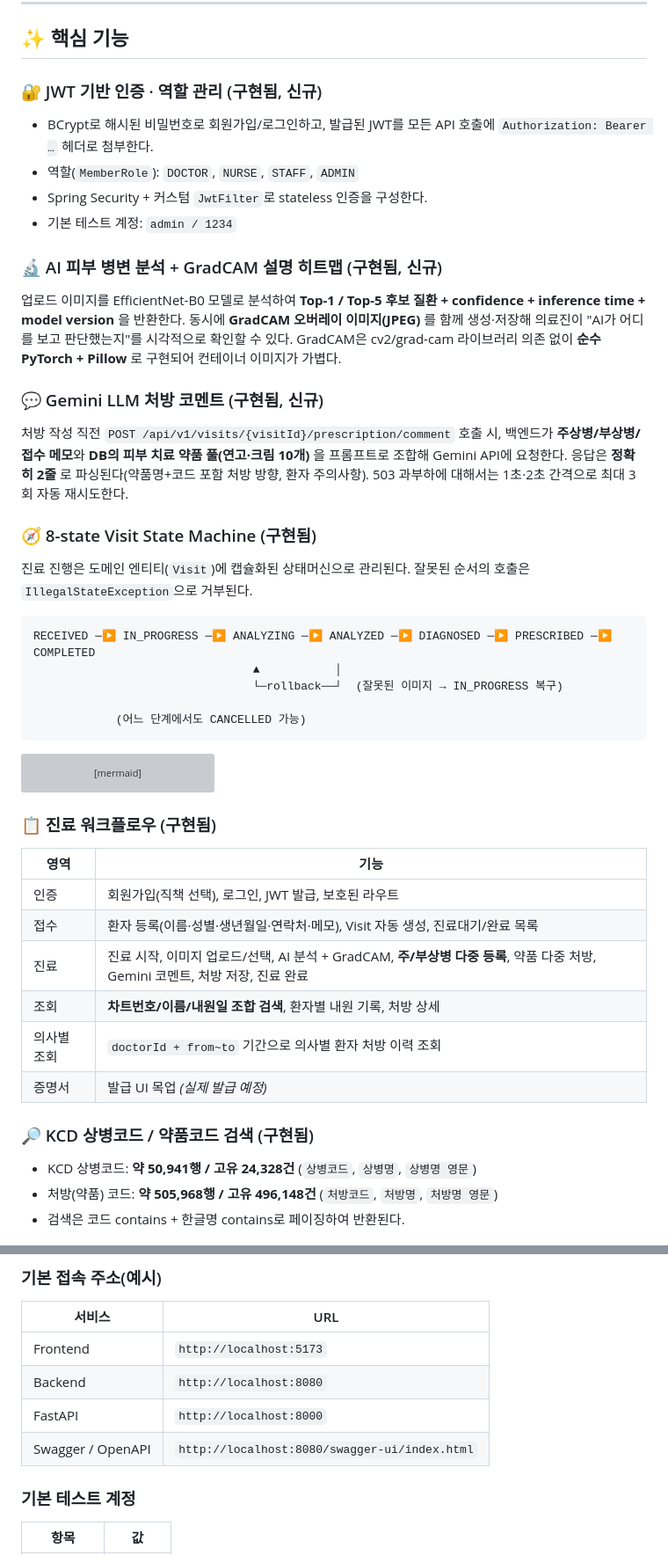
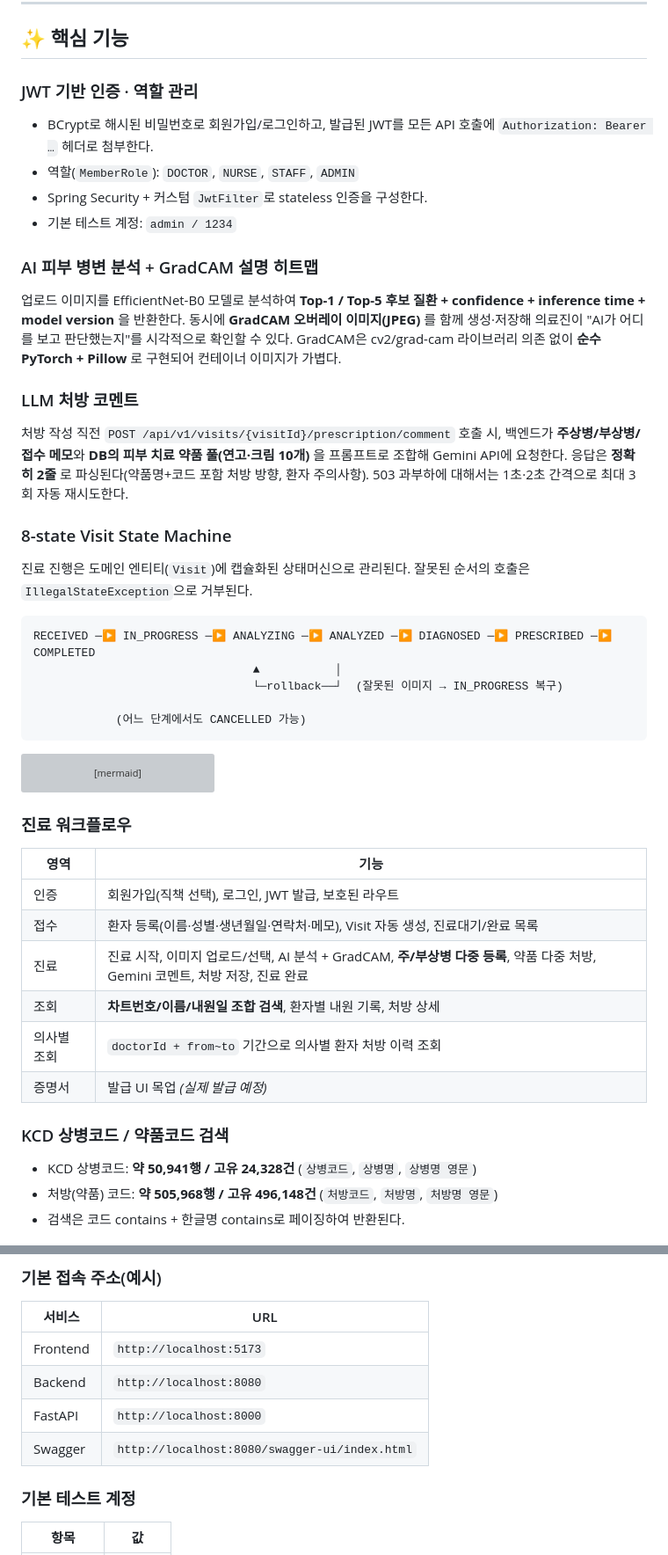
Before and after one commit to CSID-DGU/2026-1-CECD1-5-Artifact-9, a Markdown page: README.md, 2 parts joined by grey strips. Shown at 88% size. Drawn GitHub-style; grey boxes are pictures that could not be loaded.

````diff
--- a/README.md
+++ b/README.md
@@ -139,22 +129,22 @@ Top-1 질환명, Top-5 후보, confidence, inference time, model version과 함
 
 ## ✨ 핵심 기능
 
-### 🔐 JWT 기반 인증 · 역할 관리 (구현됨, 신규)
+### JWT 기반 인증 · 역할 관리
 
 - BCrypt로 해시된 비밀번호로 회원가입/로그인하고, 발급된 JWT를 모든 API 호출에 `Authorization: Bearer …` 헤더로 첨부한다.
 - 역할(`MemberRole`): `DOCTOR`, `NURSE`, `STAFF`, `ADMIN`
 - Spring Security + 커스텀 `JwtFilter`로 stateless 인증을 구성한다.
 - 기본 테스트 계정: `admin / 1234`
 
-### 🔬 AI 피부 병변 분석 + GradCAM 설명 히트맵 (구현됨, 신규)
+### AI 피부 병변 분석 + GradCAM 설명 히트맵
 
 업로드 이미지를 EfficientNet-B0 모델로 분석하여 **Top-1 / Top-5 후보 질환 + confidence + inference time + model version** 을 반환한다. 동시에 **GradCAM 오버레이 이미지(JPEG)** 를 함께 생성·저장해 의료진이 "AI가 어디를 보고 판단했는지"를 시각적으로 확인할 수 있다. GradCAM은 cv2/grad-cam 라이브러리 의존 없이 **순수 PyTorch + Pillow** 로 구현되어 컨테이너 이미지가 가볍다.
 
-### 💬 Gemini LLM 처방 코멘트 (구현됨, 신규)
+### LLM 처방 코멘트
 
 처방 작성 직전 `POST /api/v1/visits/{visitId}/prescription/comment` 호출 시, 백엔드가 **주상병/부상병/접수 메모**와 **DB의 피부 치료 약품 풀(연고·크림 10개)** 을 프롬프트로 조합해 Gemini API에 요청한다. 응답은 **정확히 2줄** 로 파싱된다(약품명+코드 포함 처방 방향, 환자 주의사항). 503 과부하에 대해서는 1초·2초 간격으로 최대 3회 자동 재시도한다.
 
-### 🧭 8-state Visit State Machine (구현됨)
+### 8-state Visit State Machine
 
 진료 진행은 도메인 엔티티(`Visit`)에 캡슐화된 상태머신으로 관리된다. 잘못된 순서의 호출은 `IllegalStateException`으로 거부된다.
 
@@ -186,7 +176,7 @@ stateDiagram-v2
     CANCELLED --> [*]
 ```
 
-### 📋 진료 워크플로우 (구현됨)
+### 진료 워크플로우
 
 | 영역 | 기능 |
 | --- | --- |
@@ -197,7 +187,7 @@ stateDiagram-v2
 | 의사별 조회 | `doctorId + from~to` 기간으로 의사별 환자 처방 이력 조회 |
 | 증명서 | 발급 UI 목업 *(실제 발급 예정)* |
 
-### 🔎 KCD 상병코드 / 약품코드 검색 (구현됨)
+### KCD 상병코드 / 약품코드 검색
 
 - KCD 상병코드: **약 50,941행 / 고유 24,328건** (`상병코드`, `상병명`, `상병명 영문`)
 - 처방(약품) 코드: **약 505,968행 / 고유 496,148건** (`처방코드`, `처방명`, `처방명 영문`)
@@ -441,7 +428,7 @@ npm run dev
 | Frontend | `http://localhost:5173` |
 | Backend | `http://localhost:8080` |
 | FastAPI | `http://localhost:8000` |
-| Swagger / OpenAPI | `http://localhost:8080/swagger-ui/index.html` |
+| Swagger | `http://localhost:8080/swagger-ui/index.html` |
 
 ### 기본 테스트 계정
 
````
Also changed, not shown: other parts of README.md (+11 -25 lines).
